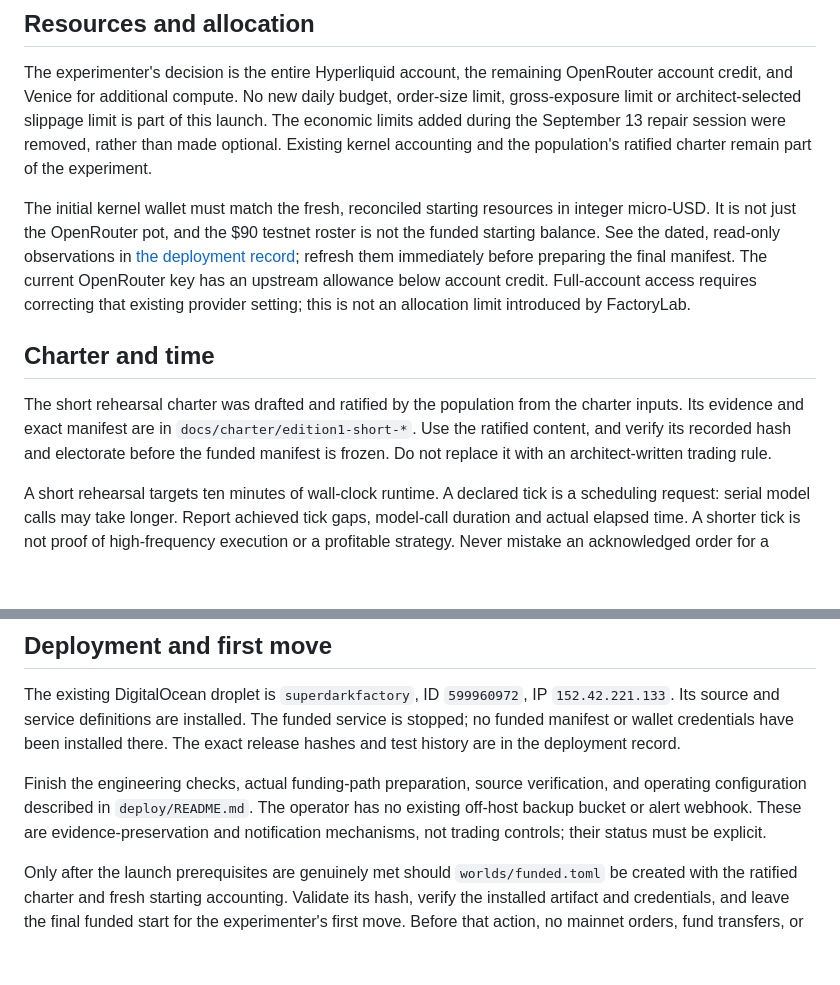
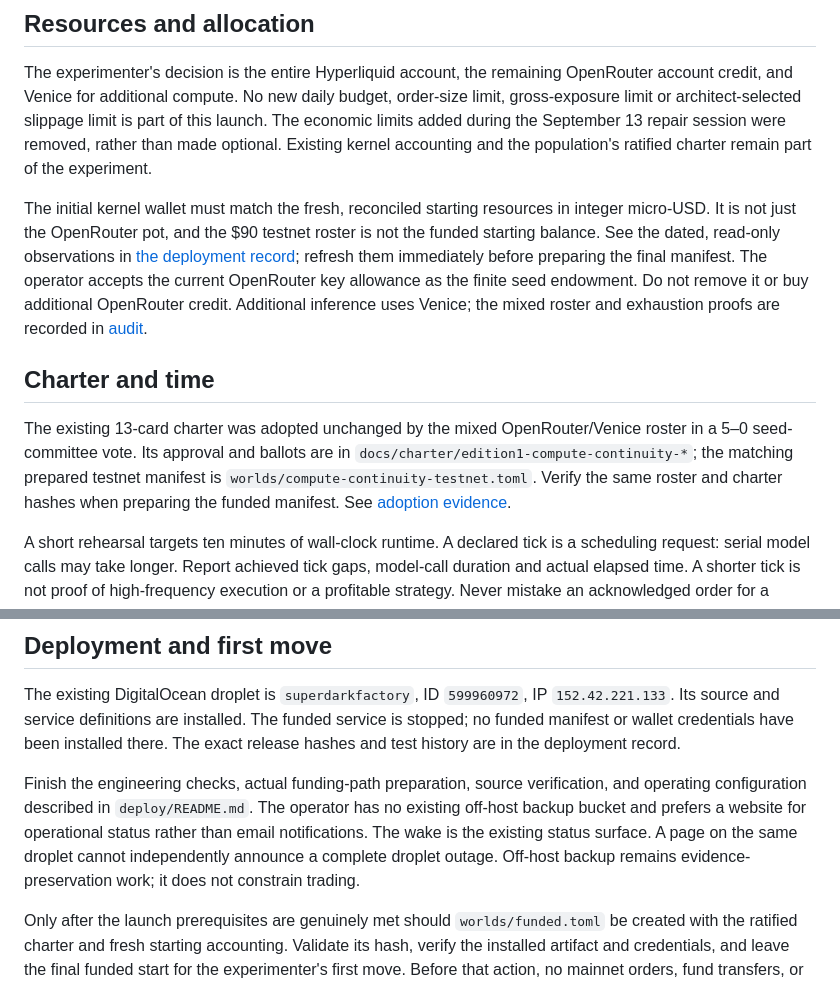
Before and after one commit to isaacentebi/FactoryLab, a Markdown page: docs/launch-decisions.md, 2 parts joined by grey strips. GitHub-like rendering; blank space fills up the shorter version.

Commit message:
Record accepted seed credit and adopted mixed-roster charter

```diff
--- a/docs/launch-decisions.md
+++ b/docs/launch-decisions.md
@@ -18,16 +18,18 @@ The initial kernel wallet must match the fresh, reconciled starting resources in
 integer micro-USD. It is not just the OpenRouter pot, and the $90 testnet roster is
 not the funded starting balance. See the dated, read-only observations in
 [the deployment record](audits/v3/digitalocean-deployment.md); refresh them immediately
-before preparing the final manifest. The current OpenRouter key has an upstream
-allowance below account credit. Full-account access requires correcting that
-existing provider setting; this is not an allocation limit introduced by FactoryLab.
+before preparing the final manifest. The operator accepts the current OpenRouter key allowance as the finite seed
+endowment. Do not remove it or buy additional OpenRouter credit. Additional inference
+uses Venice; the mixed roster and exhaustion proofs are recorded in
+[audit](audits/v3/compute-continuity.md).
 
 ## Charter and time
 
-The short rehearsal charter was drafted and ratified by the population from the
-charter inputs. Its evidence and exact manifest are in `docs/charter/edition1-short-*`.
-Use the ratified content, and verify its recorded hash and electorate before the
-funded manifest is frozen. Do not replace it with an architect-written trading rule.
+The existing 13-card charter was adopted unchanged by the mixed OpenRouter/Venice
+roster in a 5–0 seed-committee vote. Its approval and ballots are in
+`docs/charter/edition1-compute-continuity-*`; the matching prepared testnet manifest is
+`worlds/compute-continuity-testnet.toml`. Verify the same roster and charter hashes
+when preparing the funded manifest. See [adoption evidence](audits/v3/charter-adoption.md).
 
 A short rehearsal targets ten minutes of wall-clock runtime. A declared tick is a
 scheduling request: serial model calls may take longer. Report achieved tick gaps,
@@ -57,8 +59,10 @@ there. The exact release hashes and test history are in the deployment record.
 
 Finish the engineering checks, actual funding-path preparation, source verification,
 and operating configuration described in `deploy/README.md`. The operator has no
-existing off-host backup bucket or alert webhook. These are evidence-preservation
-and notification mechanisms, not trading controls; their status must be explicit.
+existing off-host backup bucket and prefers a website for operational status rather
+than email notifications. The wake is the existing status surface. A page on the
+same droplet cannot independently announce a complete droplet outage. Off-host
+backup remains evidence-preservation work; it does not constrain trading.
 
 Only after the launch prerequisites are genuinely met should `worlds/funded.toml`
 be created with the ratified charter and fresh starting accounting. Validate its
```
